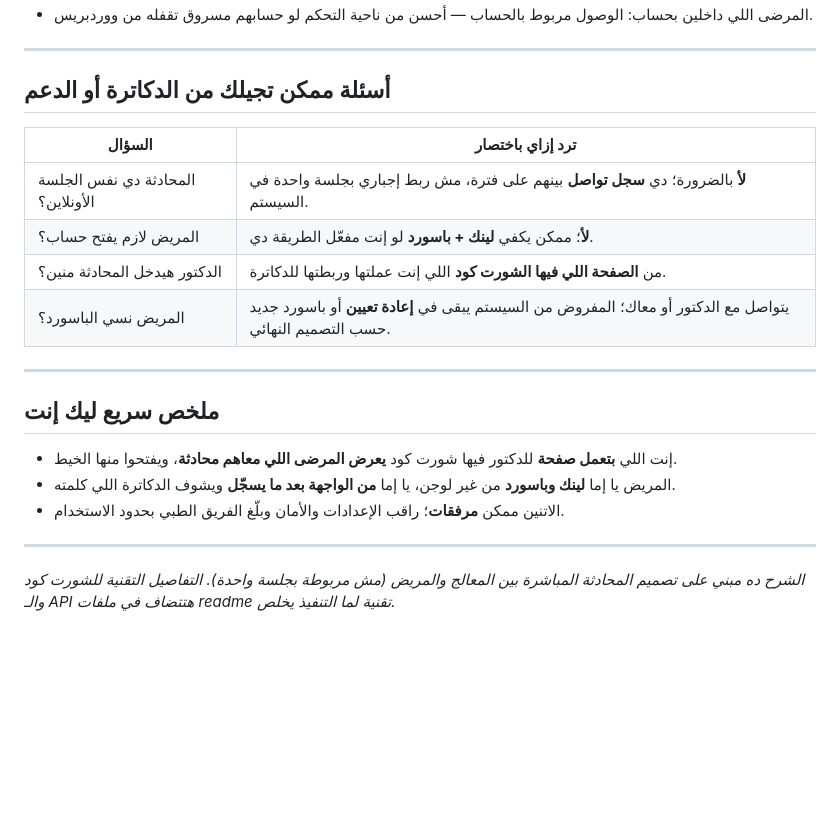
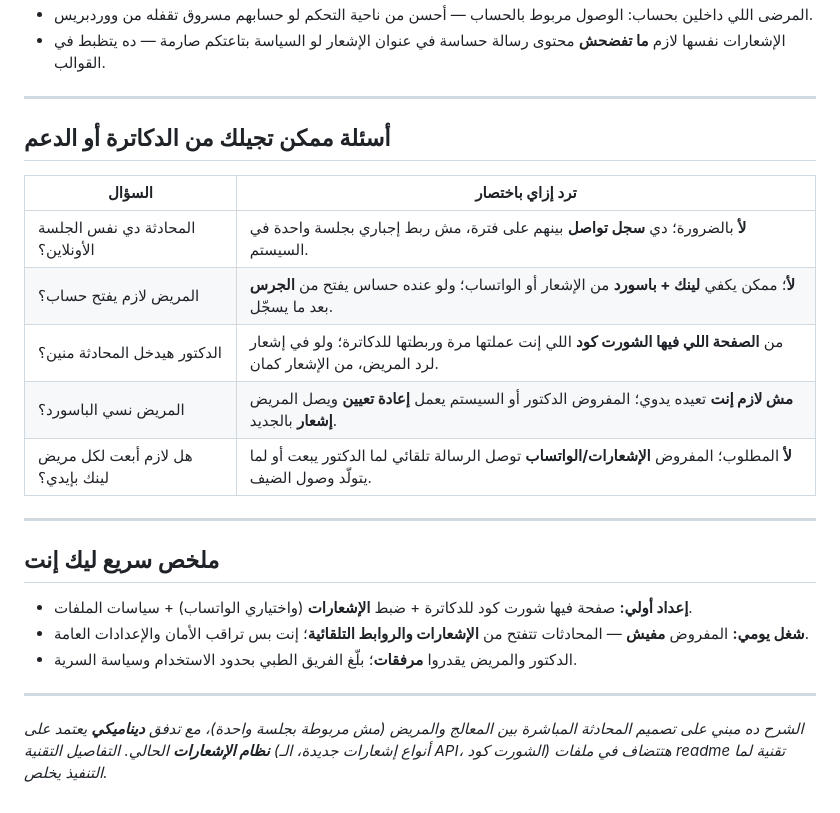
Before and after one commit to MakiOmar/DoctorAppointmenets, a Markdown page: readme/README_Conversation_Flow_AR.md, the part around one of its changes. Rendered like a GitHub page; blank space fills up the shorter version.

```diff
--- a/readme/README_Conversation_Flow_AR.md
+++ b/readme/README_Conversation_Flow_AR.md
@@ -63,4 +73,5 @@
 - المرضى اللي داخلين بحساب: الوصول مربوط بالحساب — أحسن من ناحية التحكم لو حسابهم مسروق تقفله من ووردبريس.
+- الإشعارات نفسها لازم **ما تفضحش** محتوى رسالة حساسة في عنوان الإشعار لو السياسة بتاعتكم صارمة — ده يتظبط في القوالب.
 
 ---
 
@@ -69,18 +80,19 @@
 | السؤال | ترد إزاي باختصار |
 |--------|------------------|
 | المحادثة دي نفس الجلسة الأونلاين؟ | **لأ** بالضرورة؛ دي **سجل تواصل** بينهم على فترة، مش ربط إجباري بجلسة واحدة في السيستم. |
-| المريض لازم يفتح حساب؟ | **لأ**؛ ممكن يكفي **لينك + باسورد** لو إنت مفعّل الطريقة دي. |
-| الدكتور هيدخل المحادثة منين؟ | من **الصفحة اللي فيها الشورت كود** اللي إنت عملتها وربطتها للدكاترة. |
-| المريض نسي الباسورد؟ | يتواصل مع الدكتور أو معاك؛ المفروض من السيستم يبقى في **إعادة تعيين** أو باسورد جديد حسب التصميم النهائي. |
+| المريض لازم يفتح حساب؟ | **لأ**؛ ممكن يكفي **لينك + باسورد** من الإشعار أو الواتساب؛ ولو عنده حساس يفتح من **الجرس** بعد ما يسجّل. |
+| الدكتور هيدخل المحادثة منين؟ | من **الصفحة اللي فيها الشورت كود** اللي إنت عملتها مرة وربطتها للدكاترة؛ ولو في إشعار لرد المريض، من الإشعار كمان. |
+| المريض نسي الباسورد؟ | **مش لازم إنت** تعيده يدوي؛ المفروض الدكتور أو السيستم يعمل **إعادة تعيين** ويصل المريض **إشعار** بالجديد. |
+| هل لازم أبعت لكل مريض لينك بإيدي؟ | **لأ** المطلوب؛ المفروض **الإشعارات/الواتساب** توصل الرسالة تلقائي لما الدكتور يبعت أو لما يتولّد وصول الضيف. |
 
 ---
 
 ## ملخص سريع ليك إنت
 
-- إنت اللي **بتعمل صفحة** للدكتور فيها شورت كود **يعرض المرضى اللي معاهم محادثة**، ويفتحوا منها الخيط.
-- المريض يا إما **لينك وباسورد** من غير لوجن، يا إما **من الواجهة بعد ما يسجّل** ويشوف الدكاترة اللي كلمته.
-- الاتنين ممكن **مرفقات**؛ راقب الإعدادات والأمان وبلّغ الفريق الطبي بحدود الاستخدام.
+- **إعداد أولي:** صفحة فيها شورت كود للدكاترة + ضبط **الإشعارات** (واختياري الواتساب) + سياسات الملفات.
+- **شغل يومي:** المفروض **مفيش** — المحادثات تتفتح من **الإشعارات والروابط التلقائية**؛ إنت بس تراقب الأمان والإعدادات العامة.
+- الدكتور والمريض يقدروا **مرفقات**؛ بلّغ الفريق الطبي بحدود الاستخدام وسياسة السرية.
 
 ---
 
-*الشرح ده مبني على تصميم المحادثة المباشرة بين المعالج والمريض (مش مربوطة بجلسة واحدة). التفاصيل التقنية للشورت كود والـ API هتتضاف في ملفات readme تقنية لما التنفيذ يخلص.*
+*الشرح ده مبني على تصميم المحادثة المباشرة بين المعالج والمريض (مش مربوطة بجلسة واحدة)، مع تدفق **ديناميكي** يعتمد على **نظام الإشعارات** الحالي. التفاصيل التقنية (أنواع إشعارات جديدة، الـ API، الشورت كود) هتتضاف في ملفات readme تقنية لما التنفيذ يخلص.*
```
Also changed, not shown: other parts of readme/README_Conversation_Flow_AR.md (+26 -16 lines).
